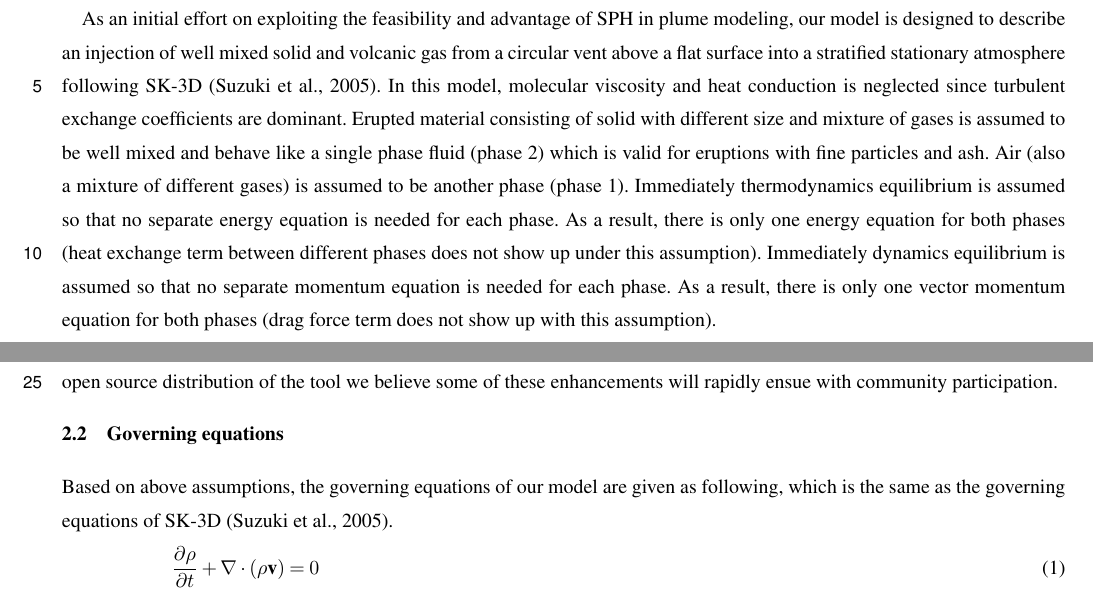
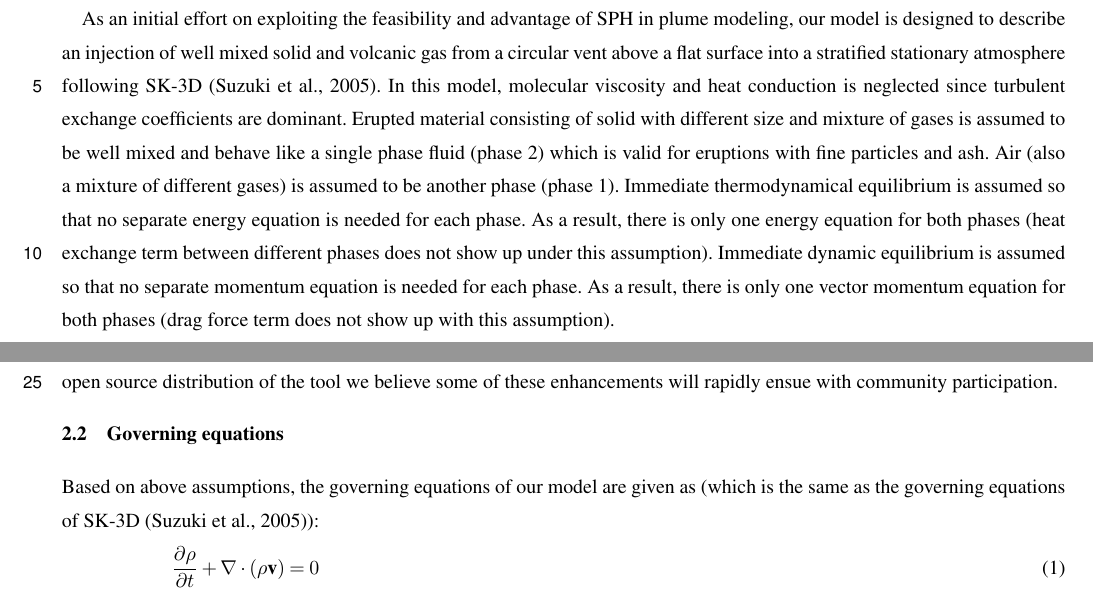
Before and after one commit to zhixuanc/GMD, a LaTeX document (Manuscripts_GMD.tex): two parts of page 7 of 38, joined at a grey line, cut so that both start at the same text. The pictures show the PDF file Manuscripts_GMD.pdf that the author committed with the source.

Commit message:
a small edit

```diff
--- a/Manuscripts_GMD.tex
+++ b/Manuscripts_GMD.tex
@@ -174,12 +174,12 @@ During an explosive eruption, a volcanic jet erupts out from a vent with a speed
 
 All in all, the process of plume development is  essentially a multiphase turbulent mixing process coupled with heat transfer and other microphysical and chemical reactions.
 
-As an initial effort on exploiting the feasibility and advantage of SPH in plume modeling, our model is designed to describe an injection of well mixed solid and volcanic gas from a circular vent above a flat surface into a stratified stationary atmosphere following SK-3D \citep{suzuki2005numerical}. In this model, molecular viscosity and heat conduction is neglected since turbulent exchange coefficients are dominant. Erupted material consisting of solid with different size and mixture of gases is assumed to be well mixed and behave like a single phase fluid (phase 2) which is valid for eruptions with fine particles and ash. Air (also a mixture of different gases) is assumed to be another phase (phase 1). Immediately thermodynamics equilibrium is assumed so that no separate energy equation is needed for each phase. As a result, there is only one energy equation for both phases (heat exchange term between different phases does not show up under this assumption). Immediately dynamics equilibrium is assumed so that no separate momentum equation is needed for each phase. As a result, there is only one vector momentum equation for both phases (drag force term does not show up with this assumption).
+As an initial effort on exploiting the feasibility and advantage of SPH in plume modeling, our model is designed to describe an injection of well mixed solid and volcanic gas from a circular vent above a flat surface into a stratified stationary atmosphere following SK-3D \citep{suzuki2005numerical}. In this model, molecular viscosity and heat conduction is neglected since turbulent exchange coefficients are dominant. Erupted material consisting of solid with different size and mixture of gases is assumed to be well mixed and behave like a single phase fluid (phase 2) which is valid for eruptions with fine particles and ash. Air (also a mixture of different gases) is assumed to be another phase (phase 1). Immediate thermodynamical equilibrium is assumed so that no separate energy equation is needed for each phase. As a result, there is only one energy equation for both phases (heat exchange term between different phases does not show up under this assumption). Immediate dynamic equilibrium is assumed so that no separate momentum equation is needed for each phase. As a result, there is only one vector momentum equation for both phases (drag force term does not show up with this assumption).
 
 Because of the above assumptions, all other microphysical processes (such as the phase changes of \texorpdfstring{H\textsubscript{2}O}, aggregation, disaggregation, absorption of gas on the surface of solids, solution of gas into a liquid) and chemical processes are not considered in this model. These ignored microphysics factors would play critical roles under particular eruption conditions. Capturing of these processes needs a more comprehensive model. One critical element in plume development, the effect of wind, is also not yet considered in this model. Introducing wind effects in our model requires dynamic pressure boundary conditions, which requires more numerical effort and algorithm design. To summarize, our model is not valid for eruptions where wind effect plays a significant role in its development, usually refered as a weak plume. Our model also lacks the ability in modeling plumes with large particles or eruptions in which microphysics plays non-ignorable roles, such as a eruption of \textit{El Chich{\'o}n} volcano on April 4th 1982 \citep{sigurdsson19841982, folch2016fplume}. We are focussed here on developing the SPH based methodoloy in the context of the more basic (and more critical) aspects of volcanic plume and therefore devote our effort to this relative simpler model. It is worthwhile to mention here that because SPH is adopted as our numerical method, adding of these physics into our model would require much less work in terms of programming compared to mesh based methods. Since our plan is an open source distribution of the tool we believe some of these enhancements will rapidly ensue with community participation.
 
 \subsection{Governing equations}
-Based on above assumptions, the governing equations of our model are given as following, which is the same as the governing equations of SK-3D \citep{suzuki2005numerical}.
+Based on above assumptions, the governing equations of our model are given as (which is the same as the governing equations of SK-3D \citep{suzuki2005numerical}):
 \begin{align}
 \dfrac{\partial \rho}{\partial t} + \nabla \cdot \left(\rho \textbf{v}\right) = 0 \label{eq:gov-cs-rho} \\
 \dfrac{\partial \rho \xi}{\partial t} + \nabla \cdot \left(\rho \xi \textbf{v}\right) = 0 \label{eq:gov-cs-ks}\\
```
Also changed, not shown: Manuscripts_GMD.pdf, Manuscripts_GMD.tex (2 more changed lines).
